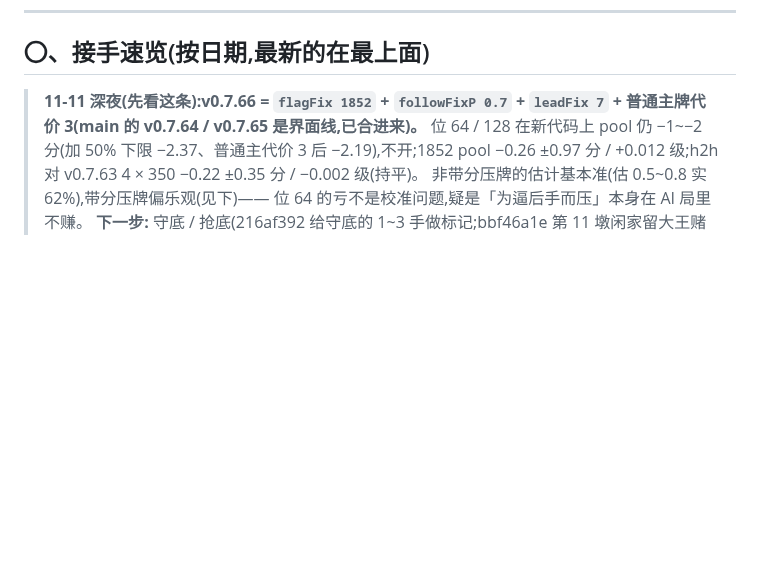
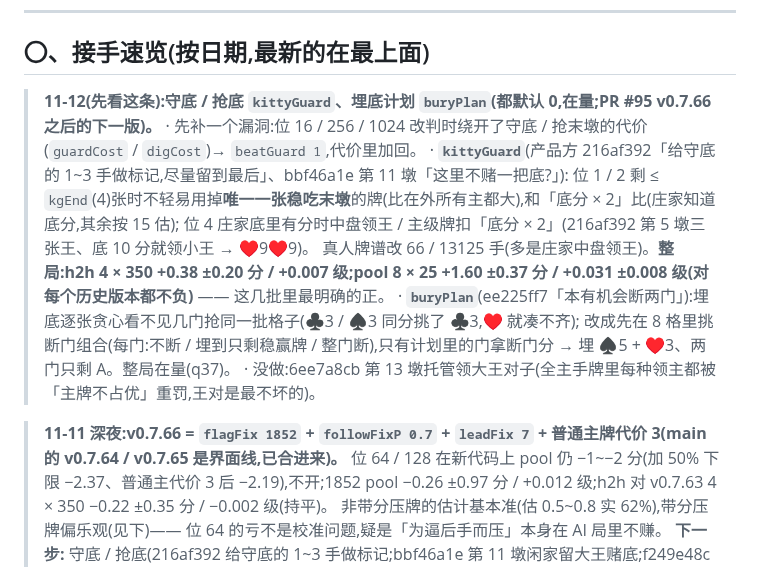
Before and after one commit to ChannonTian/80fen, a Markdown page: docs/notes/ai-progress.md, the part around the change. Rendered like a GitHub page; blank space fills up the shorter version.

Commit message:
ai-progress:kittyGuard 整局 pool +1.60 分 / +0.031 级;buryPlan
Co-Authored-By: Claude Opus 5.5 <noreply@anthropic.com>
Claude-Session: https://claude.ai/code/session_01R3moMxwa2pKhrpckdwppPu

```diff
--- a/docs/notes/ai-progress.md
+++ b/docs/notes/ai-progress.md
@@ -8,7 +8,17 @@
 
 ## 〇、接手速览(按日期,最新的在最上面)
 
-> **11-11 深夜(先看这条):v0.7.66 = `flagFix 1852` + `followFixP 0.7` + `leadFix 7` + 普通主牌代价 3(main 的 v0.7.64 / v0.7.65 是界面线,已合进来)。**
+> **11-12(先看这条):守底 / 抢底 `kittyGuard`、埋底计划 `buryPlan`(都默认 0,在量;PR #95 v0.7.66 之后的下一版)。**
+> · 先补一个漏洞:位 16 / 256 / 1024 改判时绕开了守底 / 抢末墩的代价(`guardCost` / `digCost`)→ `beatGuard 1`,代价里加回。
+> · **`kittyGuard`**(产品方 216af392「给守底的 1~3 手做标记,尽量留到最后」、bbf46a1e 第 11 墩「这里不赌一把底?」):
+>   位 1 / 2 剩 ≤ `kgEnd`(4)张时不轻易用掉**唯一一张稳吃末墩**的牌(比在外所有主都大),和「底分 × 2」比(庄家知道底分,其余按 15 估);
+>   位 4 庄家底里有分时中盘领王 / 主级牌扣「底分 × 2」(216af392 第 5 墩三张王、底 10 分就领小王 → ♥9♥9)。
+>   真人牌谱改 66 / 13125 手(多是庄家中盘领王)。**整局:h2h 4 × 350 +0.38 ±0.20 分 / +0.007 级;pool 8 × 25 +1.60 ±0.37 分 / +0.031 ±0.008 级(对每个历史版本都不负)** —— 这几批里最明确的正。
+> · **`buryPlan`**(ee225ff7「本有机会断两门」):埋底逐张贪心看不见几门抢同一批格子(♣3 / ♠3 同分挑了 ♣3,♥ 就凑不齐);
+>   改成先在 8 格里挑断门组合(每门:不断 / 埋到只剩稳赢牌 / 整门断),只有计划里的门拿断门分 → 埋 ♠5 + ♥3、两门只剩 A。整局在量(q37)。
+> · 没做:6ee7a8cb 第 13 墩托管领大王对子(全主手牌里每种领主都被「主牌不占优」重罚,王对是最不坏的)。
+
+> **11-11 深夜:v0.7.66 = `flagFix 1852` + `followFixP 0.7` + `leadFix 7` + 普通主牌代价 3(main 的 v0.7.64 / v0.7.65 是界面线,已合进来)。**
 > 位 64 / 128 在新代码上 pool 仍 −1~−2 分(加 50% 下限 −2.37、普通主代价 3 后 −2.19),不开;1852 pool −0.26 ±0.97 分 / +0.012 级;h2h 对 v0.7.63 4 × 350 −0.22 ±0.35 分 / −0.002 级(持平)。
 > 非带分压牌的估计基本准(估 0.5~0.8 实 62%),带分压牌偏乐观(见下)—— 位 64 的亏不是校准问题,疑是「为逼后手而压」本身在 AI 局里不赚。
 > **下一步:** 守底 / 抢底(216af392 给守底的 1~3 手做标记;bbf46a1e 第 11 墩闲家留大王赌底;f249e48c 第 14 墩已由位 1024 部分覆盖)、托管领大王对子(6ee7a8cb 第 13 墩)、
```
